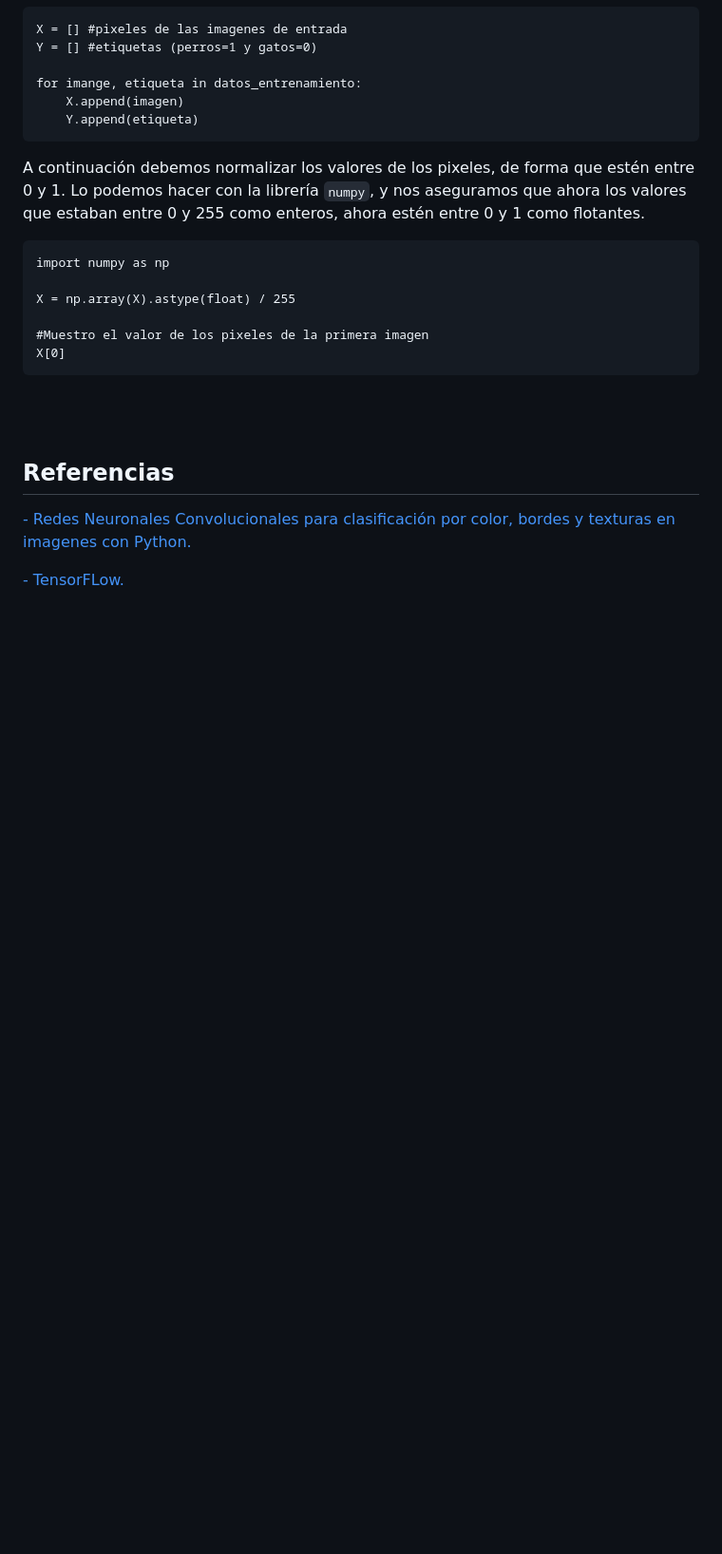
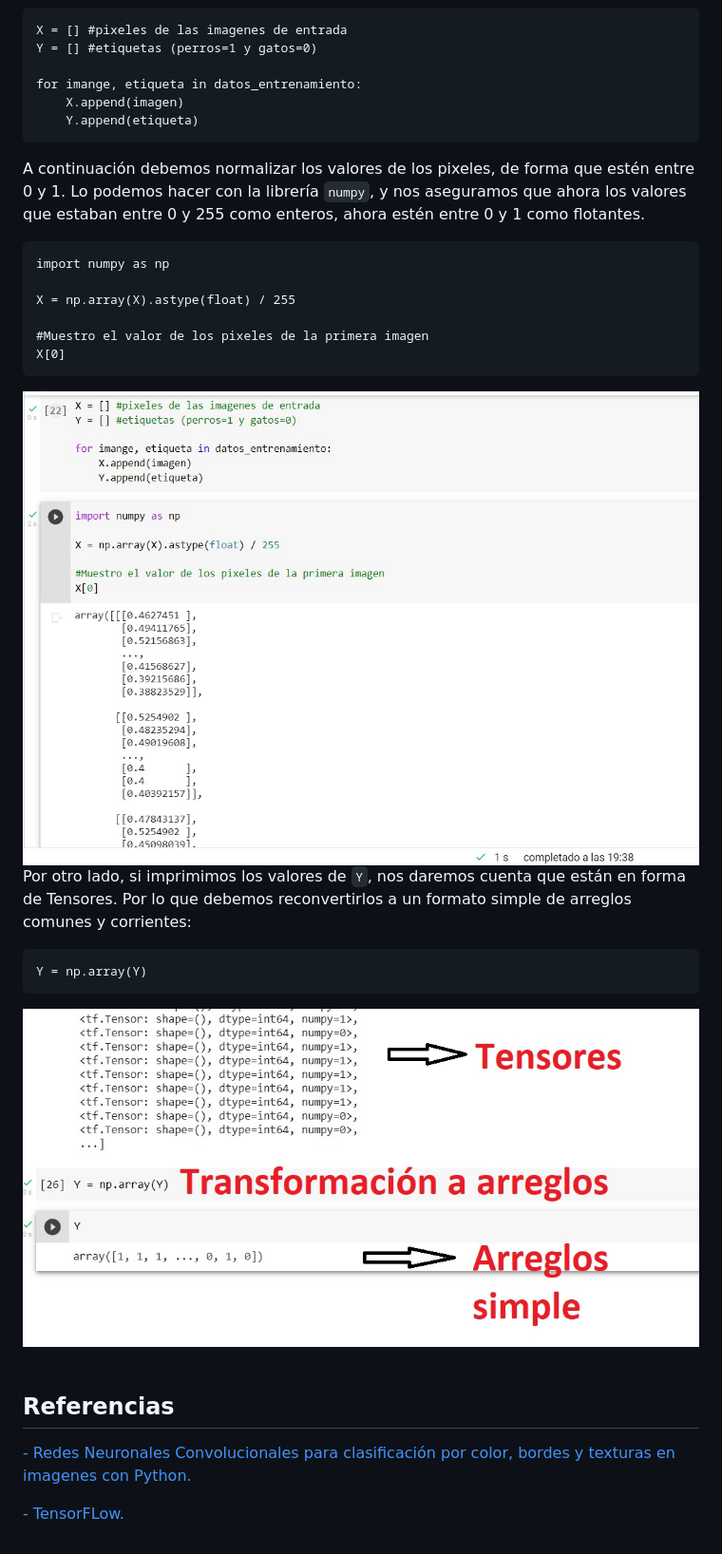
Before and after one commit to metantonio/ML-tensorflow-web, a Markdown page: Readme.md, the part around the change. Shown: that part at 95% size. Drawn GitHub-style; pictures changed too: img/14.jpg (added), img/15.jpg (added); blank space fills up the shorter version.

````diff
--- a/Readme.md
+++ b/Readme.md
@@ -321,6 +321,16 @@ X = np.array(X).astype(float) / 255
 X[0]
 ```
 
+<img aling="center" src="./img/14.jpg" />
+
+Por otro lado, si imprimimos los valores de `Y`, nos daremos cuenta que están en forma de Tensores. Por lo que debemos reconvertirlos a un formato simple de arreglos comunes y corrientes:
+
+```
+Y = np.array(Y)
+```
+<img aling="center" src="./img/15.jpg" />
+
+
 <!-- Sección de Referencias -->
 <br/>
 <br/>
````
